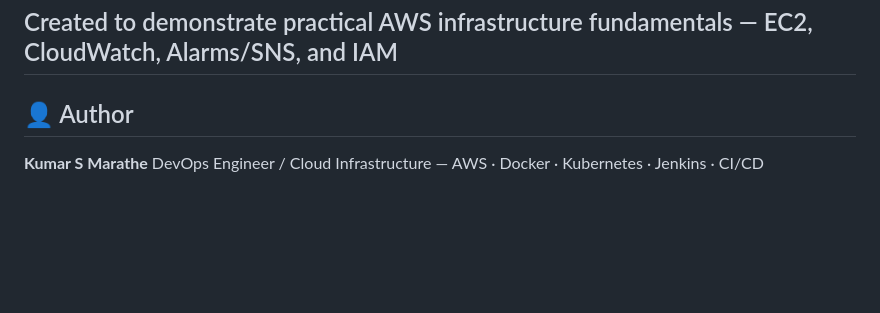
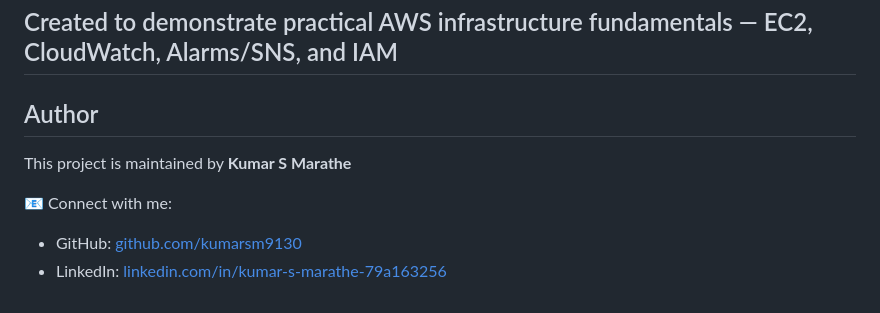
Before and after one commit to kumarsm9130/project-aws-server-monitoring, a Markdown page: README.md, the part around the change. Drawn GitHub-style; blank space fills up the shorter version.

```diff
--- a/README.md
+++ b/README.md
@@ -111,7 +111,10 @@ project/
 Created to demonstrate practical AWS infrastructure fundamentals — EC2, CloudWatch, Alarms/SNS, and IAM
 ---
 
-## 👤 Author
+## Author
 
-**Kumar S Marathe**
-DevOps Engineer / Cloud Infrastructure — AWS · Docker · Kubernetes · Jenkins · CI/CD
+This project is maintained by **Kumar S Marathe**
+
+📧 Connect with me:
+- GitHub: [github.com/kumarsm9130](https://github.com/kumarsm9130)
+- LinkedIn: [linkedin.com/in/kumar-s-marathe-79a163256](https://www.linkedin.com/in/kumar-s-marathe-79a163256/)
```
